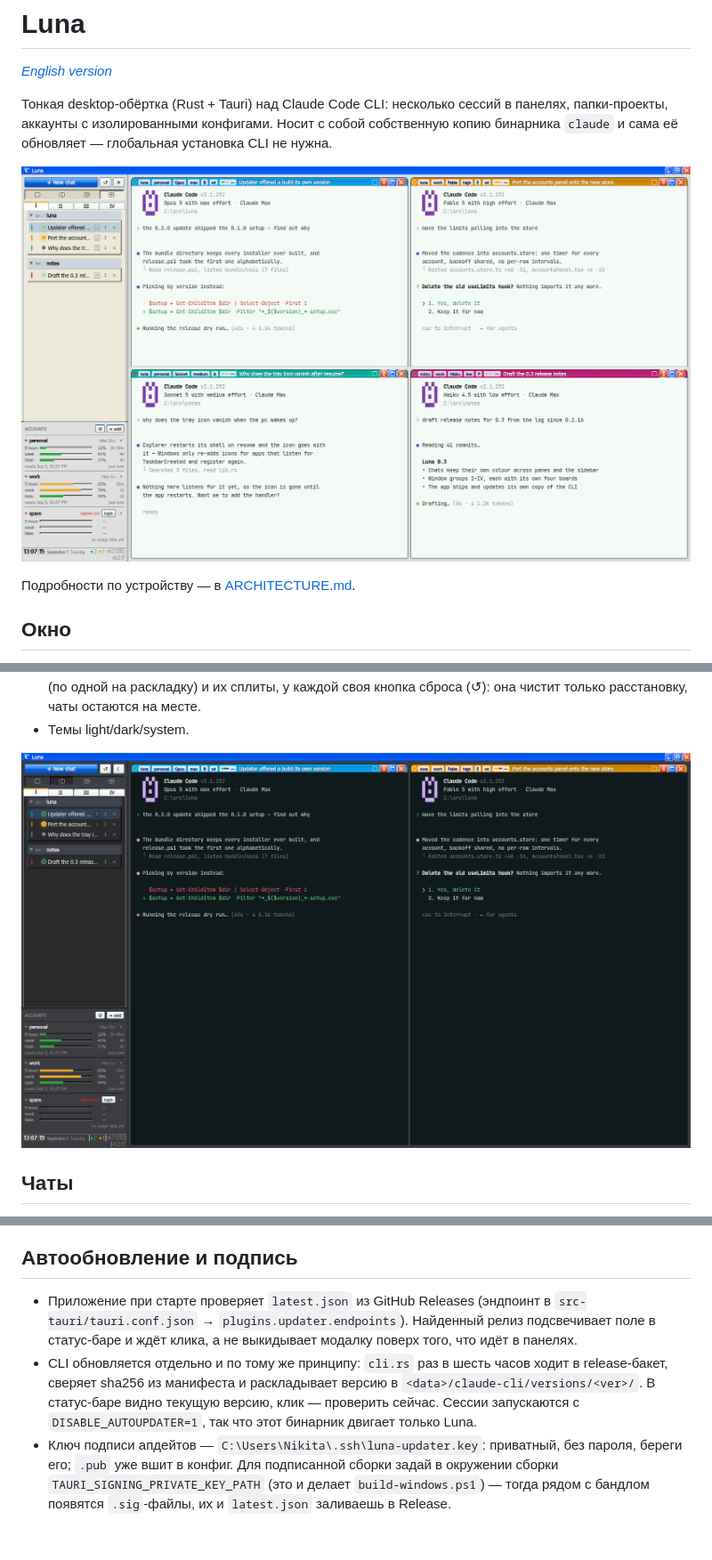
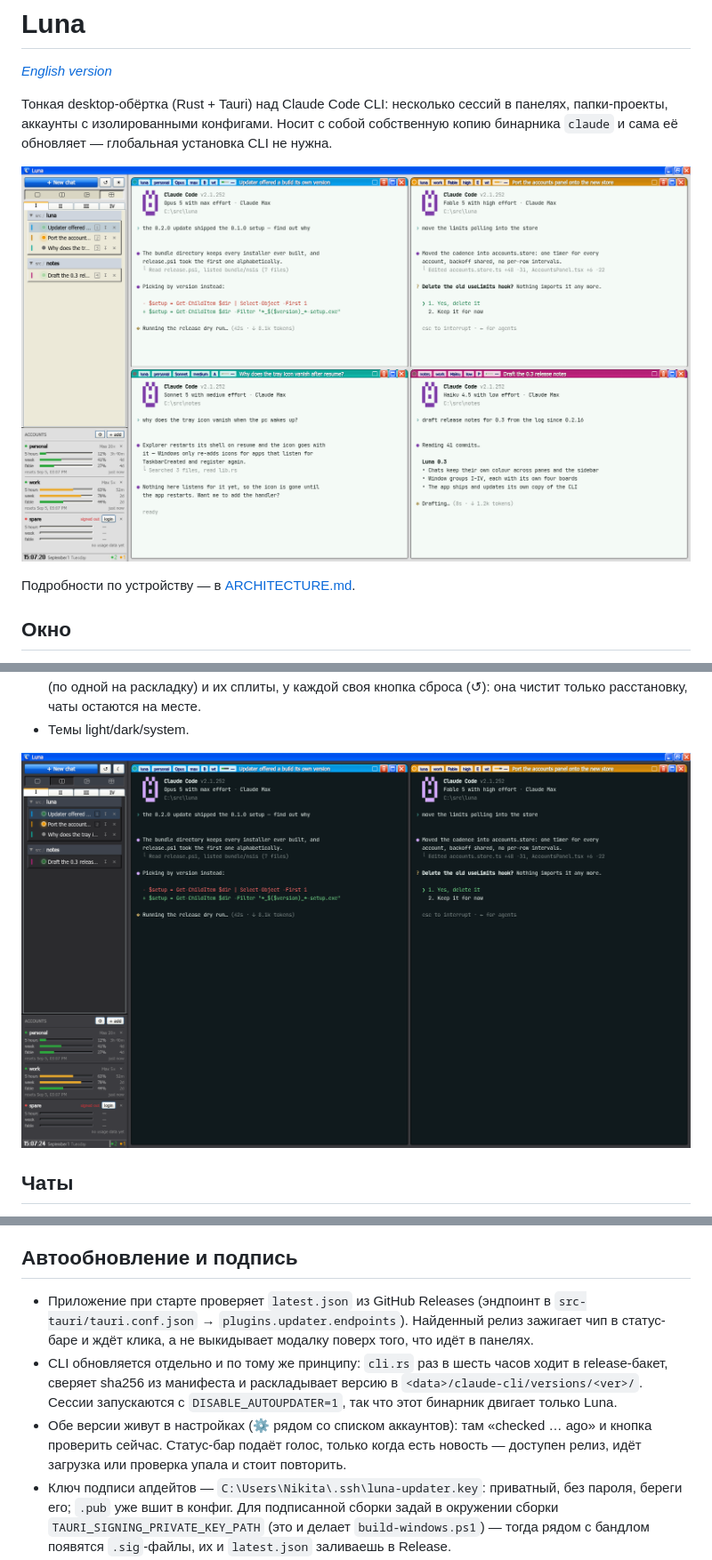
Before and after one commit to nrubinmosin/luna, a Markdown page: README.ru.md, 3 parts joined by grey strips. Shown at 89% size. Rendered like a GitHub page; pictures changed too: docs/screenshots/dark.png, docs/screenshots/panes.png; blank space fills up the shorter version.

Commit message:
Move the versions into a Settings dialog, and keep the status bar to one row

```diff
--- a/README.ru.md
+++ b/README.ru.md
@@ -148,13 +148,15 @@ docker run --rm -v "${PWD}:/app" -w /app/src-tauri rust:1-bookworm bash -c `
 ## Автообновление и подпись
 
 - Приложение при старте проверяет `latest.json` из GitHub Releases (эндпоинт в
-  `src-tauri/tauri.conf.json` → `plugins.updater.endpoints`). Найденный релиз подсвечивает
-  поле в статус-баре и ждёт клика, а не выкидывает модалку поверх того, что идёт в панелях.
+  `src-tauri/tauri.conf.json` → `plugins.updater.endpoints`). Найденный релиз зажигает
+  чип в статус-баре и ждёт клика, а не выкидывает модалку поверх того, что идёт в панелях.
 - CLI обновляется отдельно и по тому же принципу: `cli.rs` раз в шесть часов ходит в
   release-бакет, сверяет sha256 из манифеста и раскладывает версию в
-  `<data>/claude-cli/versions/<ver>/`. В статус-баре видно текущую версию, клик — проверить
-  сейчас. Сессии запускаются с `DISABLE_AUTOUPDATER=1`, так что этот бинарник двигает
-  только Luna.
+  `<data>/claude-cli/versions/<ver>/`. Сессии запускаются с `DISABLE_AUTOUPDATER=1`, так
+  что этот бинарник двигает только Luna.
+- Обе версии живут в настройках (⚙ рядом со списком аккаунтов): там «checked … ago» и
+  кнопка проверить сейчас. Статус-бар подаёт голос, только когда есть новость — доступен
+  релиз, идёт загрузка или проверка упала и стоит повторить.
 - Ключ подписи апдейтов — `C:\Users\Nikita\.ssh\luna-updater.key`: приватный, без пароля,
   береги его; `.pub` уже вшит в конфиг. Для подписанной сборки задай в окружении сборки
   `TAURI_SIGNING_PRIVATE_KEY_PATH` (это и делает `build-windows.ps1`) — тогда рядом с
```
Also changed, not shown: ARCHITECTURE.md (+2 -1 lines), README.md (+6 -4 lines), docs/screenshots/new-chat.png, 12 other files.
